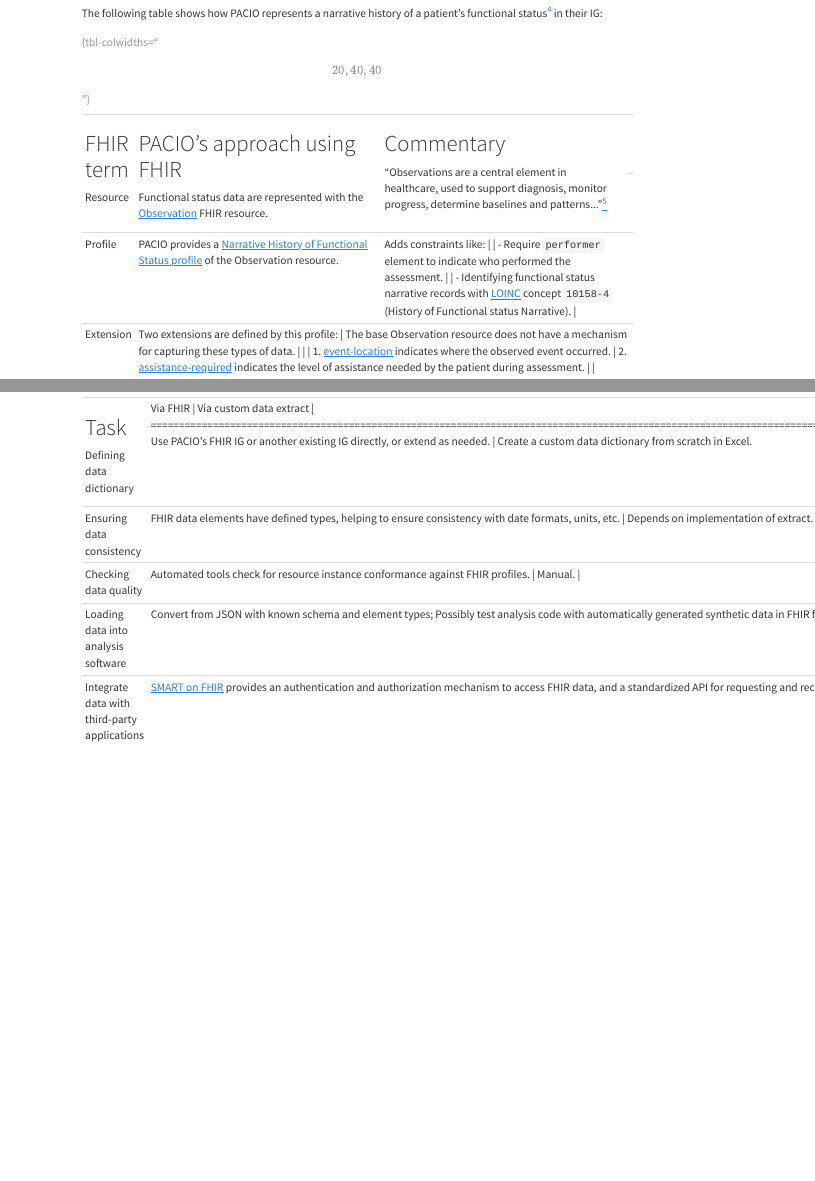
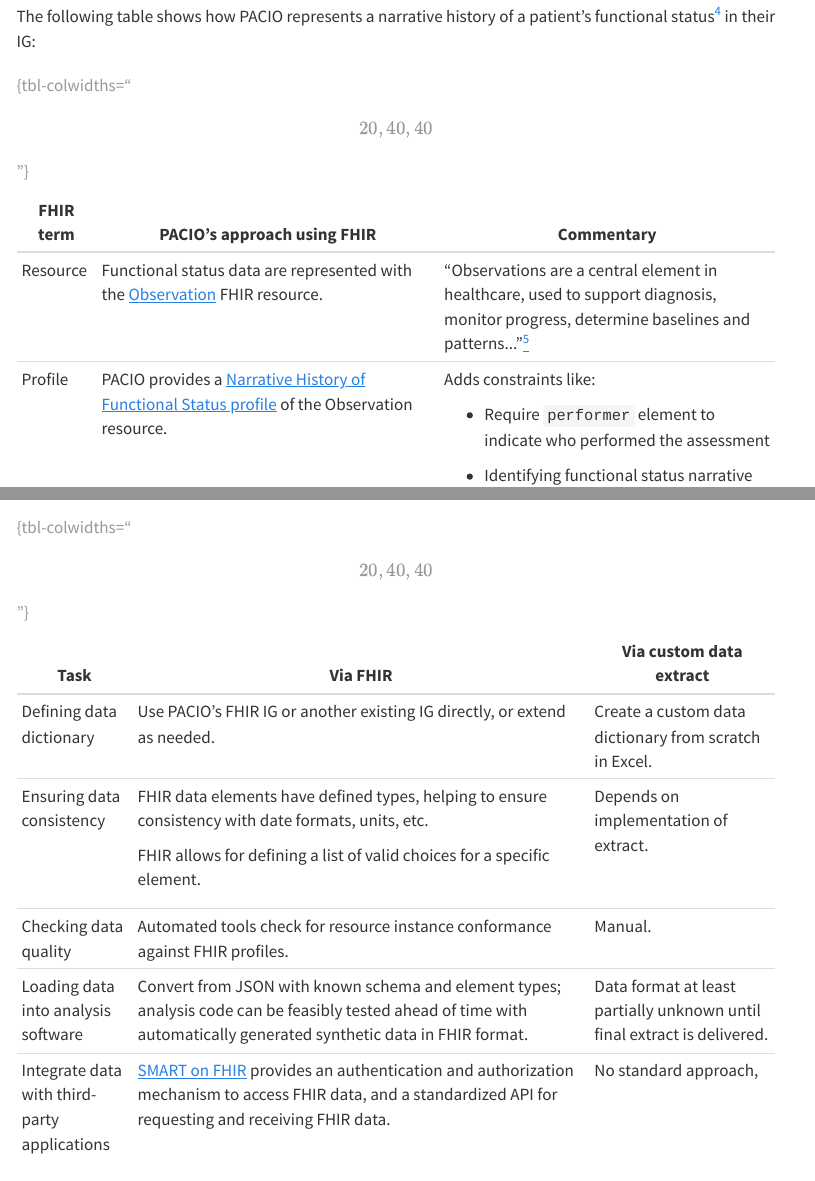
Before and after one commit to Shaumik-Ashraf/fhir-for-research, a Quarto document (modules/fhir-from-1000-ft.qmd): the page in a window 1100 px wide, from 2230 px down before the commit and from 3440 px down after it, so that both start at the same text, and a second part further down, joined at a grey line. Rendered offline with R 4.5, knitr and Pandoc in place of Quarto, with nearby package versions; menus at the side of the page are left out.

Commit message:
Fix fhir 1k feet tables

```diff
--- a/modules/fhir-from-1000-ft.qmd
+++ b/modules/fhir-from-1000-ft.qmd
@@ -175 +166,0 @@
-|           |                                                                                                                                                                              | -   Require `performer` element to indicate who performed the assessment.                                                                                                   |
@@ -181,0 +168,7 @@
+| FHIR term | PACIO's approach using FHIR                                                                                                                                                   | Commentary                                                                                                                                                                 |
++===========+===============================================================================================================================================================================+============================================================================================================================================================================+
+| Resource  | Functional status data are represented with the [Observation](https://www.hl7.org/fhir/observation.html) FHIR resource.                                                       | "Observations are a central element in healthcare, used to support diagnosis, monitor progress, determine baselines and patterns\..."[^5]                                  |
++-----------+-------------------------------------------------------------------------------------------------------------------------------------------------------------------------------+----------------------------------------------------------------------------------------------------------------------------------------------------------------------------+
+| Profile   | PACIO provides a [Narrative History of Functional Status profile](http://hl7.org/fhir/us/pacio-fs/STU1/StructureDefinition-pacio-nhfs.html) of the Observation resource.      | Adds constraints like:                                                                                                                                                     |
+|           |                                                                                                                                                                               |                                                                                                                                                                            |
+|           |                                                                                                                                                                               | -   Require `performer` element to indicate who performed the assessment                                                                                                   |
@@ -217,21 +216,21 @@
 If the necessary FHIR support exists or can be added, researchers may benefit by using FHIR. The table below illustrates the benefits by comparing common research-related tasks using (a) FHIR to access data and (b) accessing data via a custom one-off extract:
 
 ::: column-page-left
-+----------------------------------------------+--------------------------------------------------------------------------------------------------------------------------------------------------------------------------------+-------------------------------------------------------------------------+
-| Task                                         | Via FHIR                                                                                                                                                                       | Via custom data extract                                                 |
-+==============================================+================================================================================================================================================================================+=========================================================================+
-| Defining data dictionary                     | Use PACIO's FHIR IG or another existing IG directly, or extend as needed.                                                                                                            | Create a custom data dictionary from scratch in Excel.                     |
-+----------------------------------------------+--------------------------------------------------------------------------------------------------------------------------------------------------------------------------------+-------------------------------------------------------------------------+
-| Ensuring data consistency                    | FHIR data elements have defined types, helping to ensure consistency with date formats, units, etc.                                                                            | Depends on implementation of extract.                                    |
-|                                              |                                                                                                                                                                                |                                                                         |
-|                                              | FHIR allows for defining a list of valid choices for a specific element.                                                                                                        |                                                                         |
-+----------------------------------------------+--------------------------------------------------------------------------------------------------------------------------------------------------------------------------------+-------------------------------------------------------------------------+
-| Checking data quality                        | Automated tools check for resource instance conformance against FHIR profiles.                                                                                                  | Manual.                                                                  |
-+----------------------------------------------+--------------------------------------------------------------------------------------------------------------------------------------------------------------------------------+-------------------------------------------------------------------------+
-| Loading data into analysis software          | Convert from JSON with known schema and element types; Possibly test analysis code with automatically generated synthetic data in FHIR format.           | Data format at least partially unknown until final extract is delivered. |
-+----------------------------------------------+--------------------------------------------------------------------------------------------------------------------------------------------------------------------------------+-------------------------------------------------------------------------+
-| Integrate data with third-party applications | [SMART on FHIR](smart-on-fhir-intro.qmd) provides an authentication and authorization mechanism to access FHIR data, and a standardized API for requesting and receiving FHIR data. | No standard approach.                                                    |
-+----------------------------------------------+--------------------------------------------------------------------------------------------------------------------------------------------------------------------------------+-------------------------------------------------------------------------+
++----------------------------------------------+-------------------------------------------------------------------------------------------------------------------------------------------------------------------------------------+--------------------------------------------------------------------------+
+| Task                                         | Via FHIR                                                                                                                                                                            | Via custom data extract                                                  |
++==============================================+=====================================================================================================================================================================================+==========================================================================+
+| Defining data dictionary                     | Use PACIO's FHIR IG or another existing IG directly, or extend as needed.                                                                                                           | Create a custom data dictionary from scratch in Excel.                   |
++----------------------------------------------+-------------------------------------------------------------------------------------------------------------------------------------------------------------------------------------+--------------------------------------------------------------------------+
+| Ensuring data consistency                    | FHIR data elements have defined types, helping to ensure consistency with date formats, units, etc.                                                                                 | Depends on implementation of extract.                                    |
+|                                              |                                                                                                                                                                                     |                                                                          |
+|                                              | FHIR allows for defining a list of valid choices for a specific element.                                                                                                            |                                                                          |
++----------------------------------------------+-------------------------------------------------------------------------------------------------------------------------------------------------------------------------------------+--------------------------------------------------------------------------+
+| Checking data quality                        | Automated tools check for resource instance conformance against FHIR profiles.                                                                                                      | Manual.                                                                  |
++----------------------------------------------+-------------------------------------------------------------------------------------------------------------------------------------------------------------------------------------+--------------------------------------------------------------------------+
+| Loading data into analysis software          | Convert from JSON with known schema and element types; analysis code can be feasibly tested ahead of time with automatically generated synthetic data in FHIR format.               | Data format at least partially unknown until final extract is delivered. |
++----------------------------------------------+-------------------------------------------------------------------------------------------------------------------------------------------------------------------------------------+--------------------------------------------------------------------------+
+| Integrate data with third-party applications | [SMART on FHIR](smart-on-fhir-intro.qmd) provides an authentication and authorization mechanism to access FHIR data, and a standardized API for requesting and receiving FHIR data. | No standard approach,                                                    |
++----------------------------------------------+-------------------------------------------------------------------------------------------------------------------------------------------------------------------------------------+--------------------------------------------------------------------------+
 
 : {tbl-colwidths="\[20,40,40\]"}
 :::
```
Also changed, not shown: modules/fhir-from-1000-ft.qmd (25 more changed lines).
